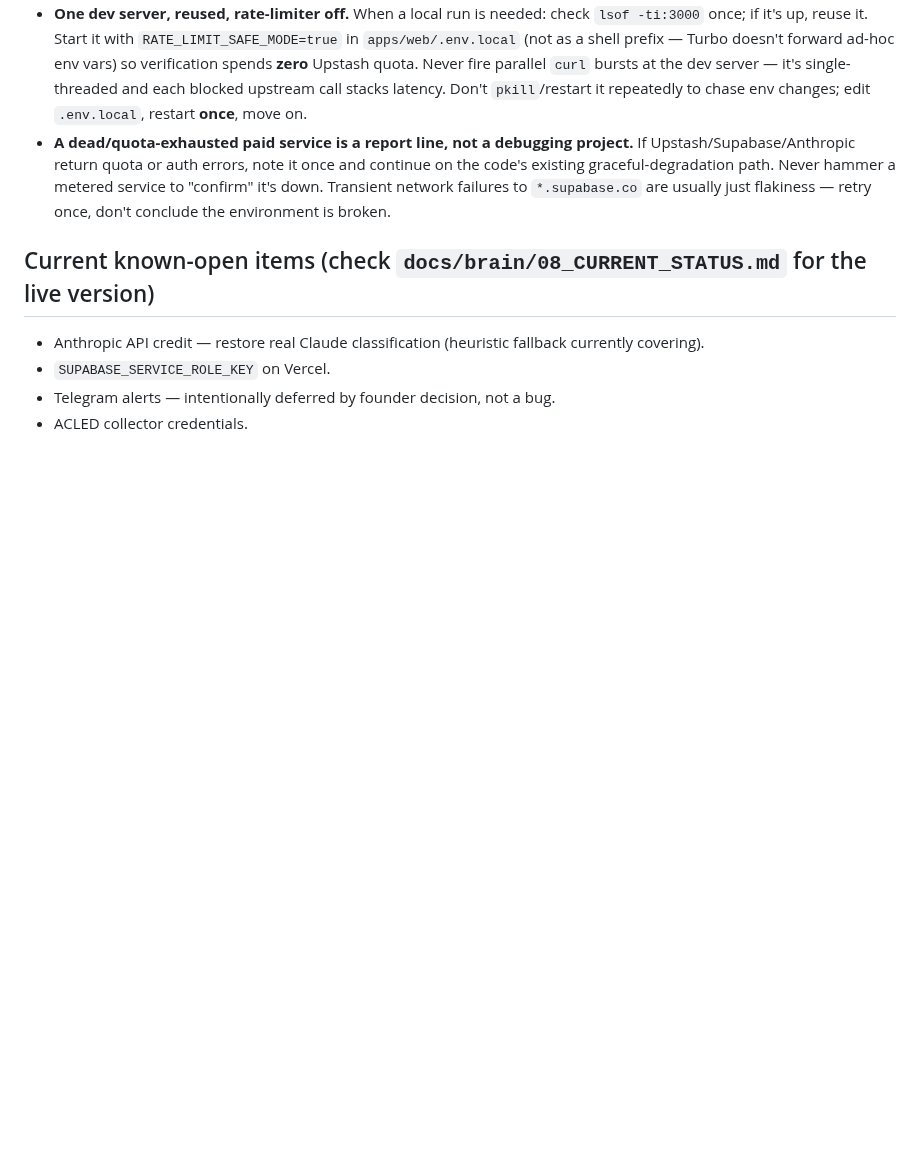
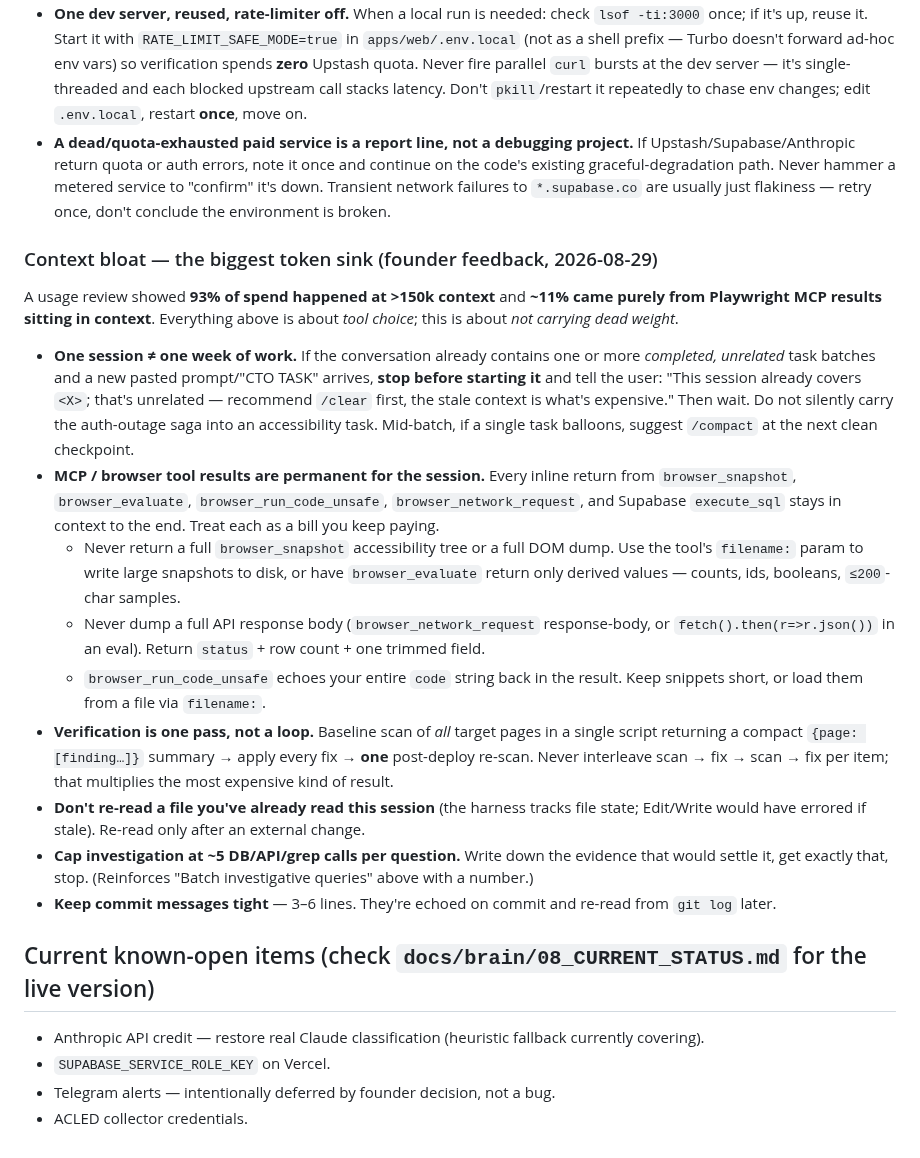
Before and after one commit to kashifnehal/bluebeaconresearch, a Markdown page: CLAUDE.md, the part around the change. GitHub-like rendering; blank space fills up the shorter version.

Commit message:
docs: add context-bloat token-discipline rules to CLAUDE.md
Usage review: 93% of spend at >150k context, ~11% from Playwright MCP
results retained in context. Adds rules: /clear between unrelated task
batches, never return full snapshots/DOM/API bodies from browser tools,
one verification pass not a loop, no re-reading files, ~5 calls per
investigation, tight commit messages.

Co-Authored-By: Claude Sonnet 5 <noreply@anthropic.com>

```diff
--- a/CLAUDE.md
+++ b/CLAUDE.md
@@ -43,6 +43,20 @@ Verification rigor stays high — this is a real company, not a toy repo. What's
 - **One dev server, reused, rate-limiter off.** When a local run is needed: check `lsof -ti:3000` once; if it's up, reuse it. Start it with `RATE_LIMIT_SAFE_MODE=true` in `apps/web/.env.local` (not as a shell prefix — Turbo doesn't forward ad-hoc env vars) so verification spends **zero** Upstash quota. Never fire parallel `curl` bursts at the dev server — it's single-threaded and each blocked upstream call stacks latency. Don't `pkill`/restart it repeatedly to chase env changes; edit `.env.local`, restart **once**, move on.
 - **A dead/quota-exhausted paid service is a report line, not a debugging project.** If Upstash/Supabase/Anthropic return quota or auth errors, note it once and continue on the code's existing graceful-degradation path. Never hammer a metered service to "confirm" it's down. Transient network failures to `*.supabase.co` are usually just flakiness — retry once, don't conclude the environment is broken.
 
+### Context bloat — the biggest token sink (founder feedback, 2026-08-29)
+
+A usage review showed **93% of spend happened at >150k context** and **~11% came purely from Playwright MCP results sitting in context**. Everything above is about *tool choice*; this is about *not carrying dead weight*.
+
+- **One session ≠ one week of work.** If the conversation already contains one or more *completed, unrelated* task batches and a new pasted prompt/"CTO TASK" arrives, **stop before starting it** and tell the user: "This session already covers `<X>`; that's unrelated — recommend `/clear` first, the stale context is what's expensive." Then wait. Do not silently carry the auth-outage saga into an accessibility task. Mid-batch, if a single task balloons, suggest `/compact` at the next clean checkpoint.
+- **MCP / browser tool results are permanent for the session.** Every inline return from `browser_snapshot`, `browser_evaluate`, `browser_run_code_unsafe`, `browser_network_request`, and Supabase `execute_sql` stays in context to the end. Treat each as a bill you keep paying.
+  - Never return a full `browser_snapshot` accessibility tree or a full DOM dump. Use the tool's `filename:` param to write large snapshots to disk, or have `browser_evaluate` return only derived values — counts, ids, booleans, `≤200`-char samples.
+  - Never dump a full API response body (`browser_network_request` response-body, or `fetch().then(r=>r.json())` in an eval). Return `status` + row count + one trimmed field.
+  - `browser_run_code_unsafe` echoes your entire `code` string back in the result. Keep snippets short, or load them from a file via `filename:`.
+- **Verification is one pass, not a loop.** Baseline scan of *all* target pages in a single script returning a compact `{page: [finding…]}` summary → apply every fix → **one** post-deploy re-scan. Never interleave scan → fix → scan → fix per item; that multiplies the most expensive kind of result.
+- **Don't re-read a file you've already read this session** (the harness tracks file state; Edit/Write would have errored if stale). Re-read only after an external change.
+- **Cap investigation at ~5 DB/API/grep calls per question.** Write down the evidence that would settle it, get exactly that, stop. (Reinforces "Batch investigative queries" above with a number.)
+- **Keep commit messages tight** — 3–6 lines. They're echoed on commit and re-read from `git log` later.
+
 ## Current known-open items (check `docs/brain/08_CURRENT_STATUS.md` for the live version)
 
 - Anthropic API credit — restore real Claude classification (heuristic fallback currently covering).
```
